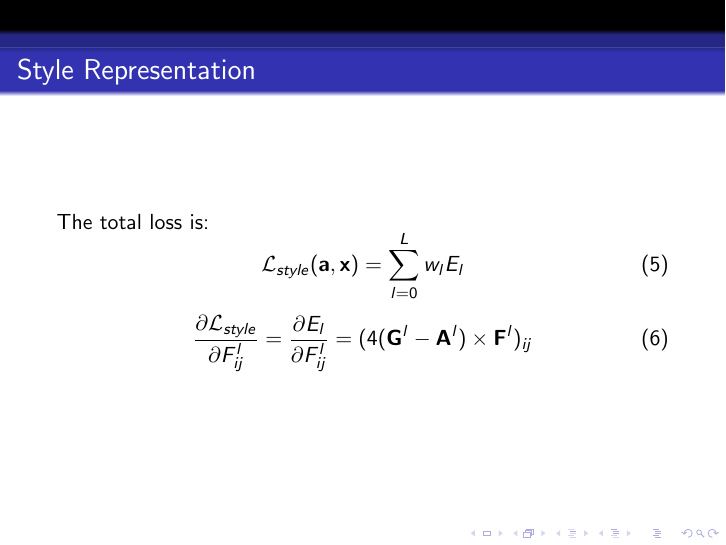
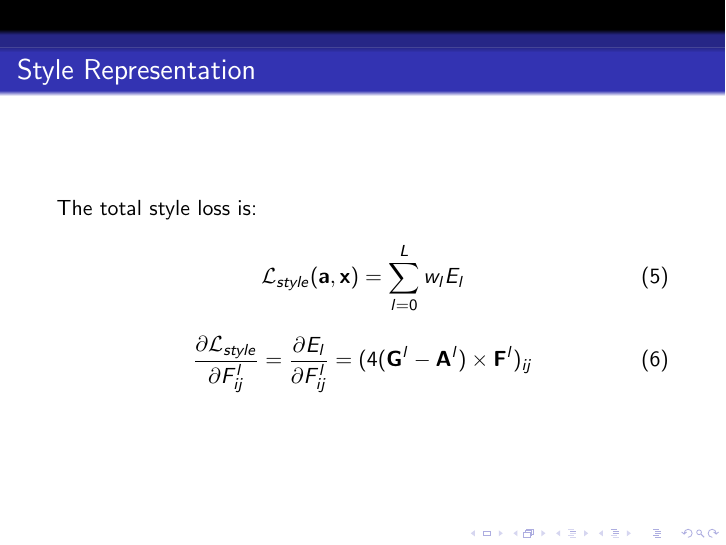
Before and after one commit to Kautenja/a-neural-algorithm-of-artistic-style, LaTeX slides (tex/presentation.tex): page 14 of 22. Compiled offline with pdfLaTeX.

Commit message:
clarifyg

```diff
--- a/tex/presentation.tex
+++ b/tex/presentation.tex
@@ -210,7 +210,7 @@ Contribution of layer $l$ to the total loss is
 \end{frame}
 
 \begin{frame}{Style Representation}
-The total loss is:
+The total style loss is:
 \begin{equation}
     \mathcal{L}_{style}(\mathbf{a}, \mathbf{x}) = \sum_{l=0}^L {w_l E_l }
 \end{equation}
```
